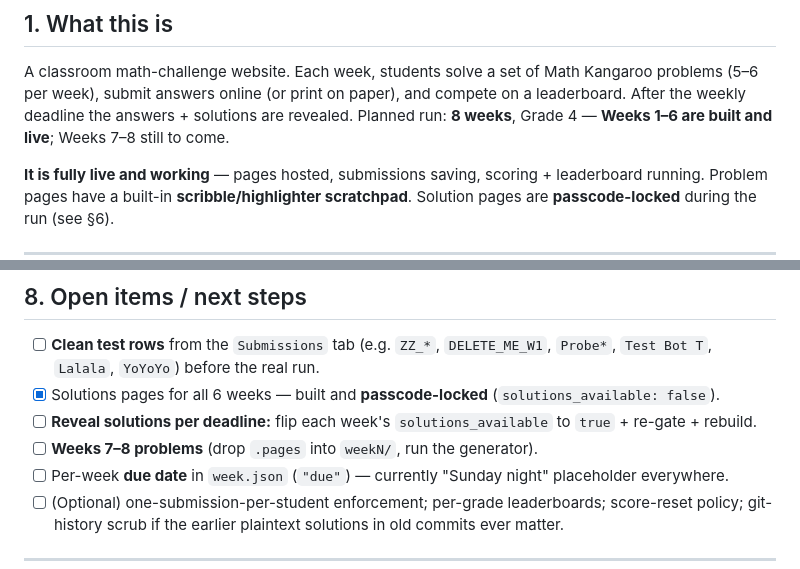
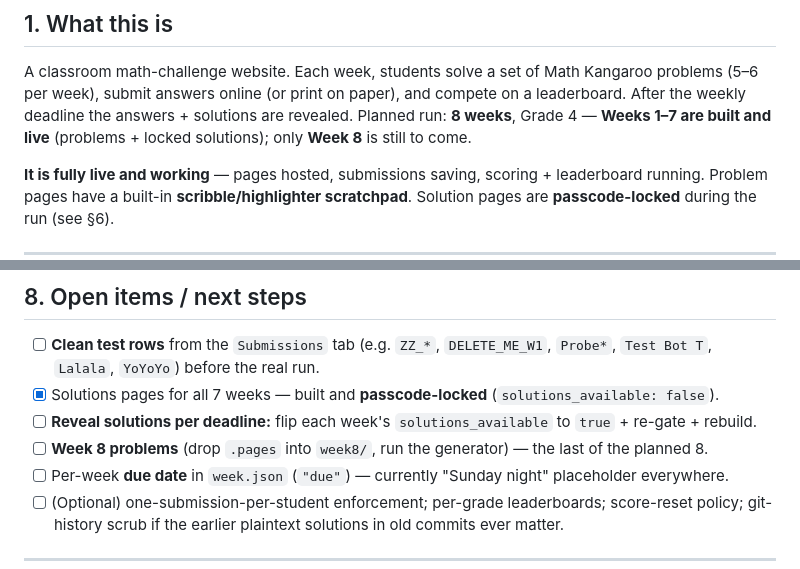
Before and after one commit to MKcoach123/math-challenge, a Markdown page: STATUS.md, 2 parts joined by grey strips. Rendered like a GitHub page.

Commit message:
STATUS: weeks 1-7 complete, week 8 remaining

```diff
--- a/STATUS.md
+++ b/STATUS.md
@@ -12,7 +12,7 @@ Last updated: 2026-06-17
 A classroom math-challenge website. Each week, students solve a set of Math Kangaroo problems
 (5–6 per week), submit answers online (or print on paper), and compete on a leaderboard.
 After the weekly deadline the answers + solutions are revealed. Planned run: **8 weeks**, Grade 4 —
-**Weeks 1–6 are built and live**; Weeks 7–8 still to come.
+**Weeks 1–7 are built and live** (problems + locked solutions); only **Week 8** is still to come.
 
 **It is fully live and working** — pages hosted, submissions saving, scoring + leaderboard running.
 Problem pages have a built-in **scribble/highlighter scratchpad**. Solution pages are **passcode-locked**
@@ -179,9 +179,9 @@ solutions for that one visit and re-locks when you leave. (Not strong crypto —
 
 - [ ] **Clean test rows** from the `Submissions` tab (e.g. `ZZ_*`, `DELETE_ME_W1`, `Probe*`, `Test Bot T`,
       `Lalala`, `YoYoYo`) before the real run.
-- [x] Solutions pages for all 6 weeks — built and **passcode-locked** (`solutions_available: false`).
+- [x] Solutions pages for all 7 weeks — built and **passcode-locked** (`solutions_available: false`).
 - [ ] **Reveal solutions per deadline:** flip each week's `solutions_available` to `true` + re-gate + rebuild.
-- [ ] **Weeks 7–8 problems** (drop `.pages` into `weekN/`, run the generator).
+- [ ] **Week 8 problems** (drop `.pages` into `week8/`, run the generator) — the last of the planned 8.
 - [ ] Per-week **due date** in `week.json` (`"due"`) — currently "Sunday night" placeholder everywhere.
 - [ ] (Optional) one-submission-per-student enforcement; per-grade leaderboards; score-reset policy;
       git-history scrub if the earlier plaintext solutions in old commits ever matter.
```
Also changed, not shown: other parts of STATUS.md (+1 -1 lines).
